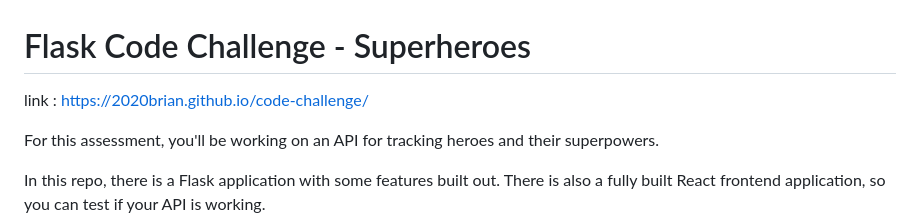
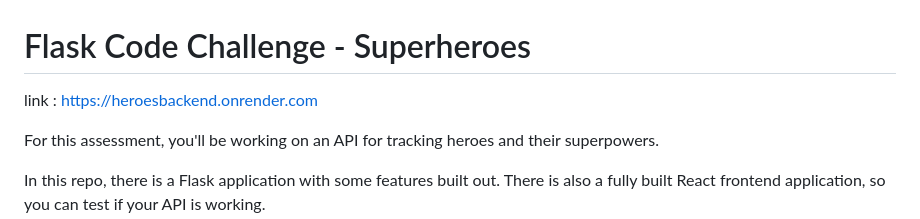
Before and after one commit to 2020brian/code-challenge, a Markdown page: README.md, the part around the change. Rendered like a GitHub page.

```diff
--- a/README.md
+++ b/README.md
@@ -1,5 +1,5 @@
 # Flask Code Challenge - Superheroes
-link : https://2020brian.github.io/code-challenge/
+link : https://heroesbackend.onrender.com
 
 For this assessment, you'll be working on an API for tracking heroes and their
 superpowers.
```
